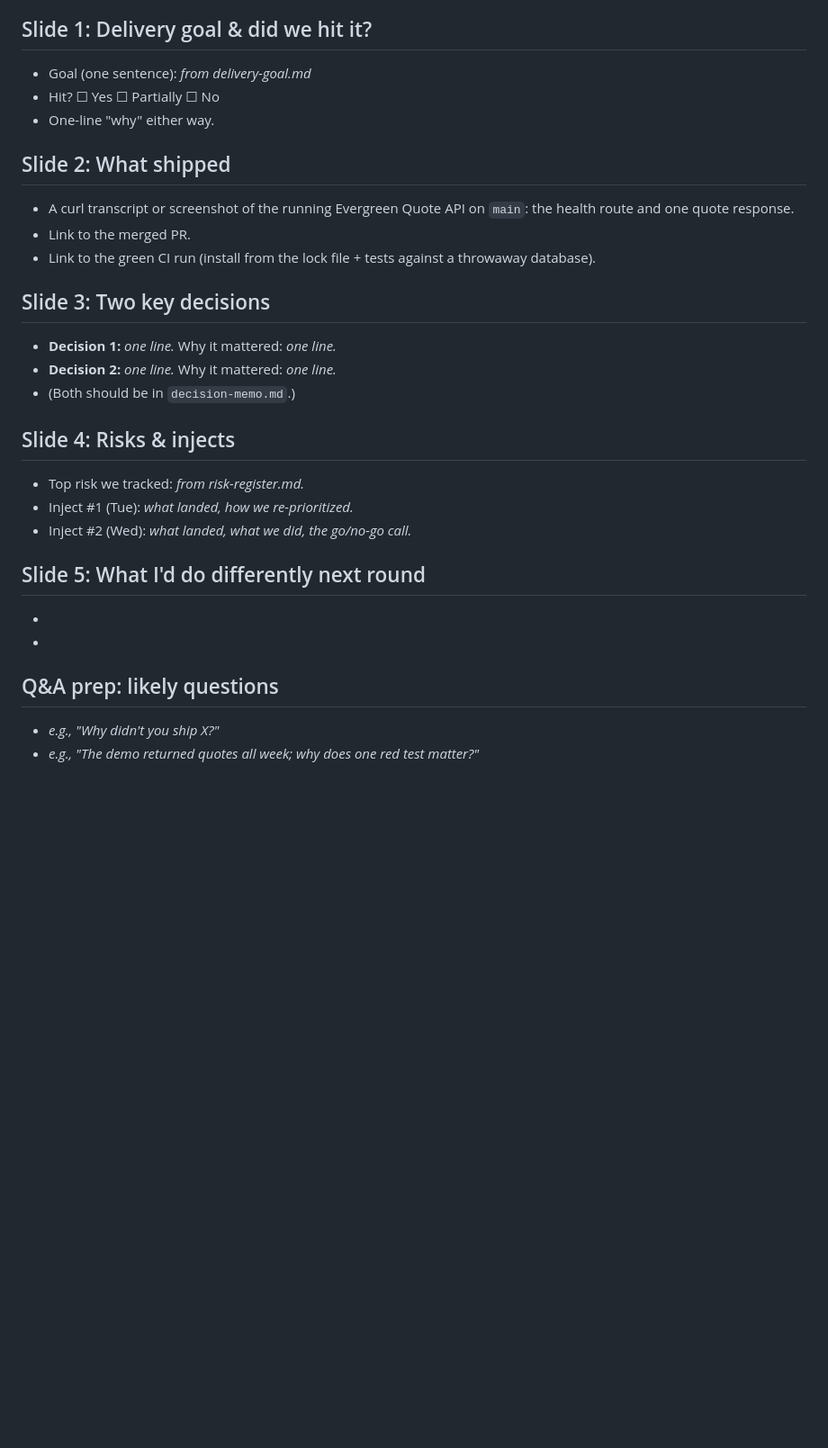
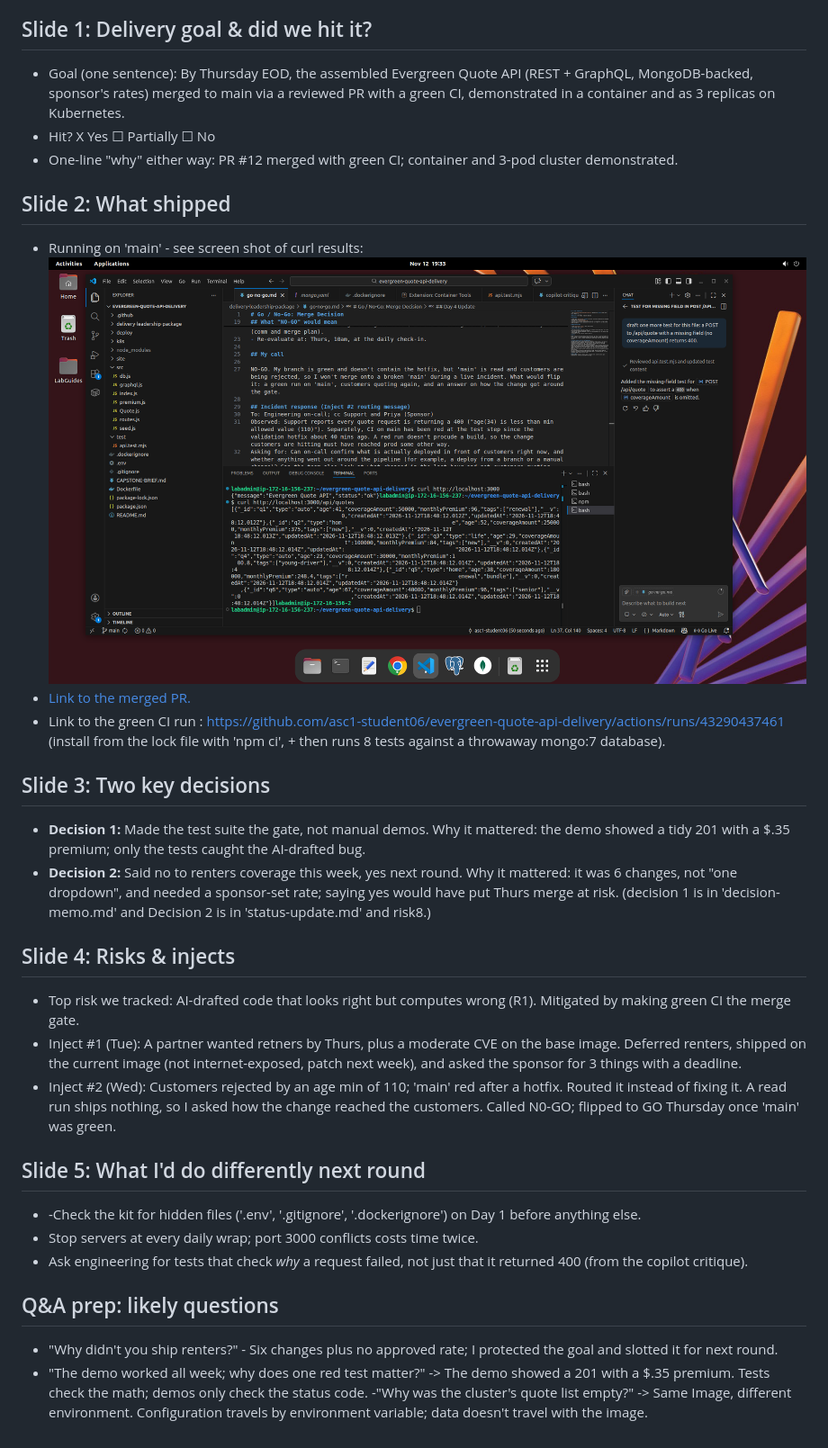
Before and after one commit to asc1-student06/evergreen-quote-api-delivery, a Markdown page: delivery-leadership-package/delivery-review-outline.md, the part around the change. Shown at 90% size. Drawn GitHub-style; pictures changed too: delivery-leadership-package/image.png (added); blank space fills up the shorter version.

Commit message:
Day 4: PR merged; delivery review presentation; package complete

```diff
--- a/delivery-leadership-package/delivery-review-outline.md
+++ b/delivery-leadership-package/delivery-review-outline.md
@@ -4,34 +4,36 @@
 
 ## Slide 1: Delivery goal & did we hit it?
 
-- Goal (one sentence): _from delivery-goal.md_
-- Hit? ☐ Yes  ☐ Partially  ☐ No
-- One-line "why" either way.
+- Goal (one sentence): By Thursday EOD, the assembled Evergreen Quote API (REST + GraphQL, MongoDB-backed, sponsor's rates) merged to main via a reviewed PR with a green CI, demonstrated in a container and as 3 replicas on Kubernetes.
+- Hit? X Yes  ☐ Partially  ☐ No
+- One-line "why" either way: PR #12 merged with green CI; container and 3-pod cluster demonstrated.
 
 ## Slide 2: What shipped
 
-- A curl transcript or screenshot of the running Evergreen Quote API on `main`: the health route and one quote response.
-- Link to the merged PR.
-- Link to the green CI run (install from the lock file + tests against a throwaway database).
+- Running on 'main' - see screen shot of curl results: ![alt text](image.png)
+- [Link to the merged PR.](https://github.com/asc1-student06/evergreen-quote-api-delivery/pull/12)
+- Link to the green CI run : https://github.com/asc1-student06/evergreen-quote-api-delivery/actions/runs/43290437461 (install from the lock file with 'npm ci', + then runs 8 tests against a throwaway mongo:7 database).
 
 ## Slide 3: Two key decisions
 
-- **Decision 1:** _one line._  Why it mattered: _one line._
-- **Decision 2:** _one line._  Why it mattered: _one line._
-- (Both should be in `decision-memo.md`.)
+- **Decision 1:** Made the test suite the gate, not manual demos. Why it mattered: the demo showed a tidy 201 with a $.35 premium; only the tests caught the AI-drafted bug.
+- **Decision 2:** Said no to renters coverage this week, yes next round. Why it mattered: it was 6 changes, not "one dropdown", and needed a sponsor-set rate; saying yes would have put Thurs merge at risk.
+(decision 1 is in 'decision-memo.md' and Decision 2 is in 'status-update.md' and risk8.)
 
 ## Slide 4: Risks & injects
 
-- Top risk we tracked: _from risk-register.md._
-- Inject #1 (Tue): _what landed, how we re-prioritized._
-- Inject #2 (Wed): _what landed, what we did, the go/no-go call._
+- Top risk we tracked: AI-drafted code that looks right but computes wrong (R1). Mitigated by making green CI the merge gate.
+- Inject #1 (Tue): A partner wanted retners by Thurs, plus a moderate CVE on the base image. Deferred renters, shipped on the current image (not internet-exposed, patch next week), and asked the sponsor for 3 things with a deadline.
+- Inject #2 (Wed): Customers rejected by an age min of 110; 'main' red after a hotfix. Routed it instead of fixing it. A read run ships nothing, so I asked how the change reached the customers. Called N0-GO; flipped to GO Thursday once 'main' was green.
 
 ## Slide 5: What I'd do differently next round
 
--
--
+- -Check the kit for hidden files ('.env', '.gitignore', '.dockerignore') on Day 1 before anything else.
+- Stop servers at every daily wrap; port 3000 conflicts costs time twice.
+- Ask engineering for tests that check *why* a request failed, not just that it returned 400 (from the copilot critique).
 
 ## Q&A prep: likely questions
 
-- _e.g., "Why didn't you ship X?"_
-- _e.g., "The demo returned quotes all week; why does one red test matter?"_
+- "Why didn't you ship renters?" - Six changes plus no approved rate; I protected the goal and slotted it for next round.
+- "The demo worked all week; why does one red test matter?" -> The demo showed a 201 with a $.35 premium. Tests check the math; demos only check the status code.
+-"Why was the cluster's quote list empty?" -> Same Image, different environment. Configuration travels by environment variable; data doesn't travel with the image.
```
Also changed, not shown: delivery-leadership-package/go-no-go.md (+2 -2 lines).
